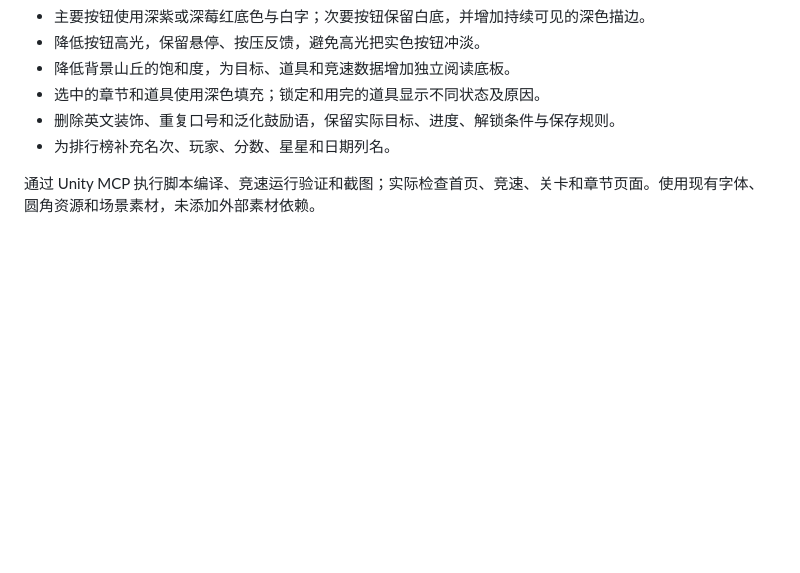
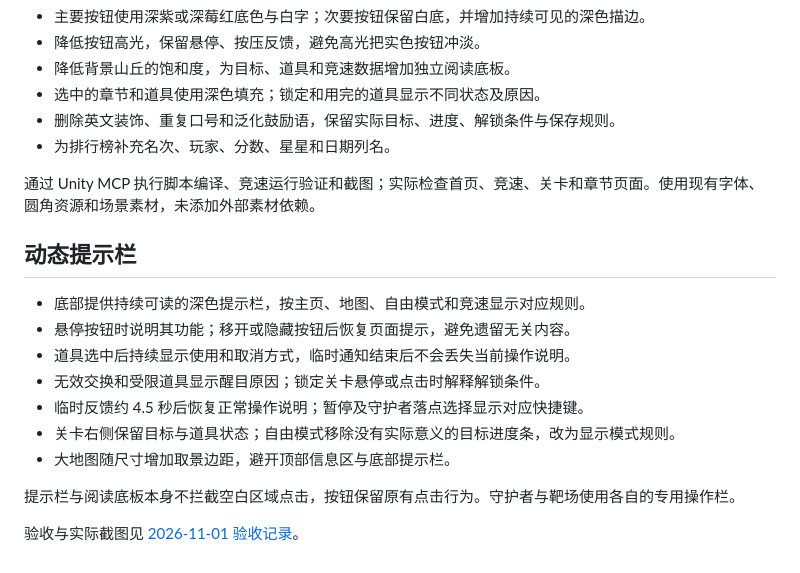
Before and after one commit to lyc20060601/ruanjian, a Markdown page: Docs/UI_READABILITY.md, the part around the change. Rendered like a GitHub page; blank space fills up the shorter version.

```diff
--- a/Docs/UI_READABILITY.md
+++ b/Docs/UI_READABILITY.md
@@ -10,3 +10,17 @@
 - 为排行榜补充名次、玩家、分数、星星和日期列名。
 
 通过 Unity MCP 执行脚本编译、竞速运行验证和截图；实际检查首页、竞速、关卡和章节页面。使用现有字体、圆角资源和场景素材，未添加外部素材依赖。
+
+## 动态提示栏
+
+- 底部提供持续可读的深色提示栏，按主页、地图、自由模式和竞速显示对应规则。
+- 悬停按钮时说明其功能；移开或隐藏按钮后恢复页面提示，避免遗留无关内容。
+- 道具选中后持续显示使用和取消方式，临时通知结束后不会丢失当前操作说明。
+- 无效交换和受限道具显示醒目原因；锁定关卡悬停或点击时解释解锁条件。
+- 临时反馈约 4.5 秒后恢复正常操作说明；暂停及守护者落点选择显示对应快捷键。
+- 关卡右侧保留目标与道具状态；自由模式移除没有实际意义的目标进度条，改为显示模式规则。
+- 大地图随尺寸增加取景边距，避开顶部信息区与底部提示栏。
+
+提示栏与阅读底板本身不拦截空白区域点击，按钮保留原有点击行为。守护者与靶场使用各自的专用操作栏。
+
+验收与实际截图见 [2026-11-01 验收记录](verification/2026-11-01/RESULTS.md)。
```
Also changed, not shown: Assets/JellyWorld/README.md (+3 -2 lines), README.md (+1 -0 lines), Docs/images/readability-20261101/campaign.png, Docs/images/readability-20261101/home.png, Docs/images/readability-20261101/large-map.png (added), Docs/images/readability-20261101/selected-tool.png (added), 11 other files.
